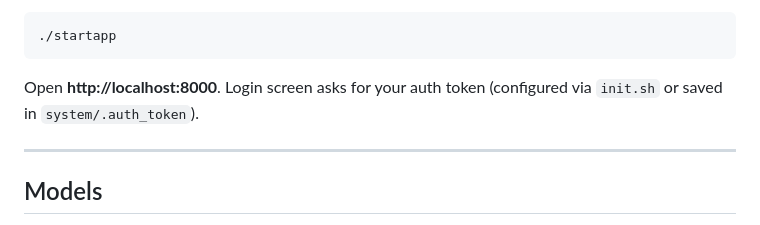
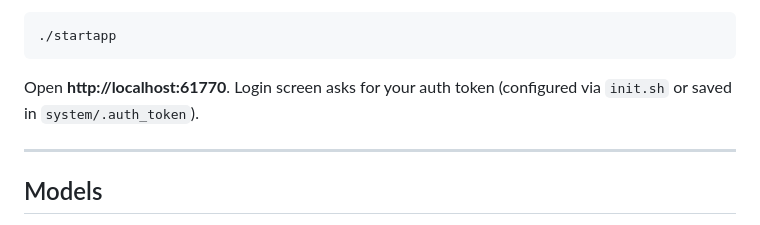
Before and after one commit to AminulIslamSifat/Sable, a Markdown page: README.md, the part around the change. Drawn GitHub-style.

Commit message:
fix:updated readme

```diff
--- a/README.md
+++ b/README.md
@@ -90,7 +90,7 @@ Three memory categories supported:
 ./startapp
 ~~~
 
-Open **http://localhost:8000**. Login screen asks for your auth token (configured via `init.sh` or saved in `system/.auth_token`).
+Open **http://localhost:61770**. Login screen asks for your auth token (configured via `init.sh` or saved in `system/.auth_token`).
 
 ***
 
```
